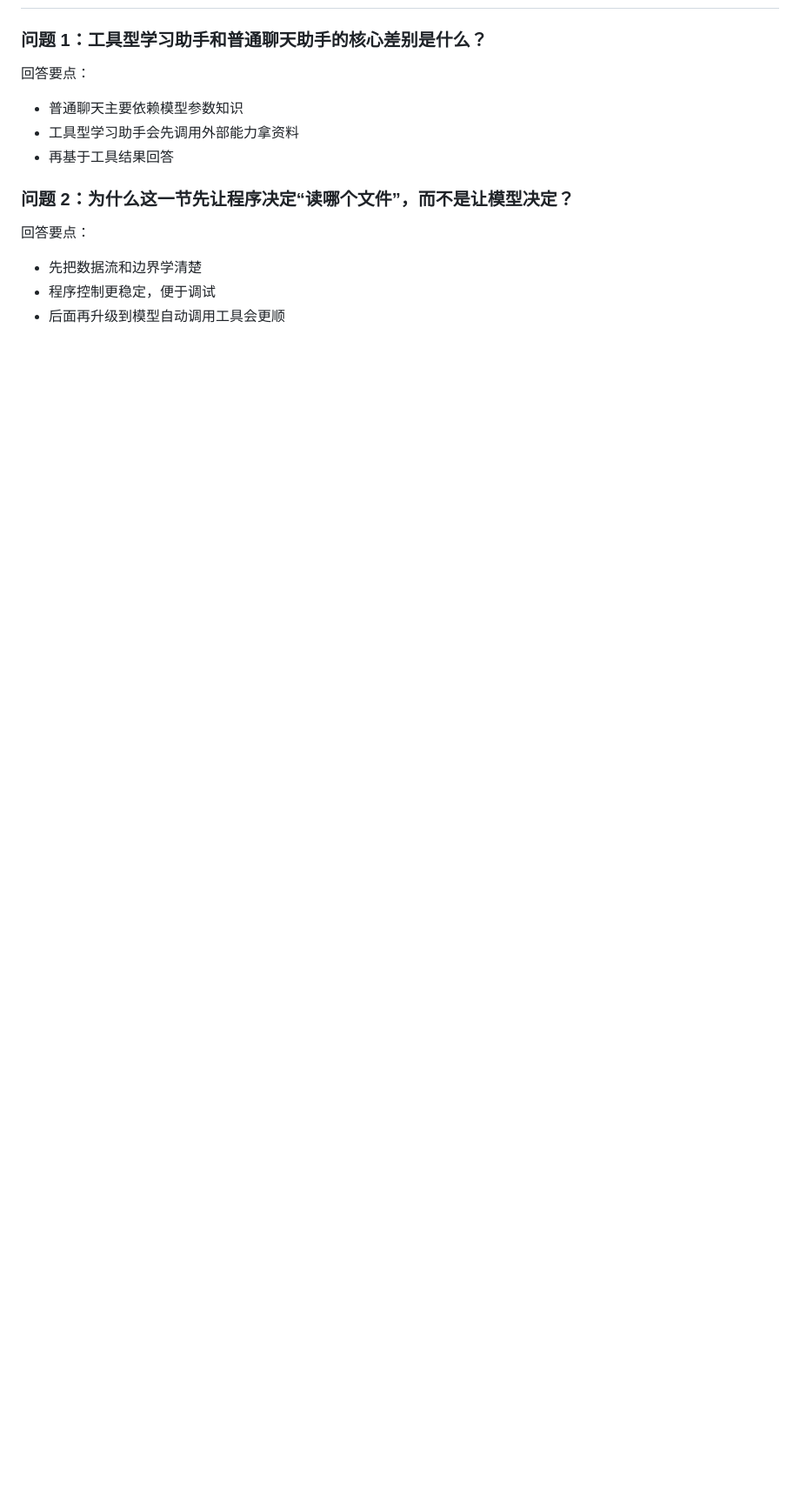
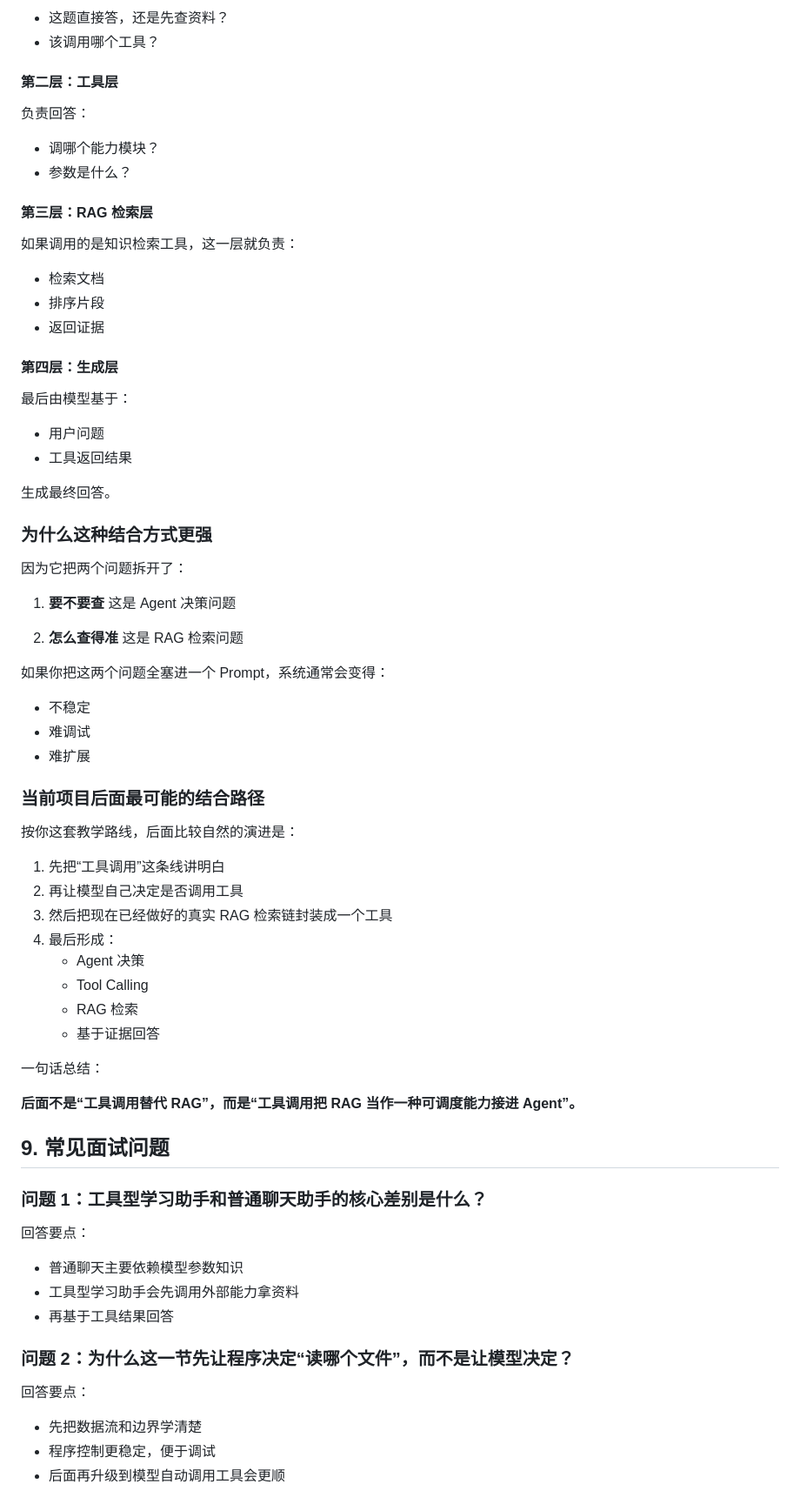
Before and after one commit to louzhuzz/louzhuAgent, a Markdown page: 知识点/29-工具型学习助手.md, the part around one of its changes. Shown at 87% size. Rendered like a GitHub page; blank space fills up the shorter version.

```diff
--- a/知识点/29-工具型学习助手.md
+++ b/知识点/29-工具型学习助手.md
@@ -352,3 +509,64 @@ if user_input.startswith("/study "):
+- 这题直接答，还是先查资料？
+- 该调用哪个工具？
+
+#### 第二层：工具层
+
+负责回答：
+
+- 调哪个能力模块？
+- 参数是什么？
+
+#### 第三层：RAG 检索层
+
+如果调用的是知识检索工具，这一层就负责：
+
+- 检索文档
+- 排序片段
+- 返回证据
+
+#### 第四层：生成层
+
+最后由模型基于：
+
+- 用户问题
+- 工具返回结果
+
+生成最终回答。
+
+### 为什么这种结合方式更强
+
+因为它把两个问题拆开了：
+
+1. **要不要查**
+   这是 Agent 决策问题
+
+2. **怎么查得准**
+   这是 RAG 检索问题
+
+如果你把这两个问题全塞进一个 Prompt，系统通常会变得：
+
+- 不稳定
+- 难调试
+- 难扩展
+
+### 当前项目后面最可能的结合路径
+
+按你这套教学路线，后面比较自然的演进是：
+
+1. 先把“工具调用”这条线讲明白
+2. 再让模型自己决定是否调用工具
+3. 然后把现在已经做好的真实 RAG 检索链封装成一个工具
+4. 最后形成：
+   - Agent 决策
+   - Tool Calling
+   - RAG 检索
+   - 基于证据回答
+
+一句话总结：
+
+**后面不是“工具调用替代 RAG”，而是“工具调用把 RAG 当作一种可调度能力接进 Agent”。**
+
+## 9. 常见面试问题
 
 ### 问题 1：工具型学习助手和普通聊天助手的核心差别是什么？
 
```
Also changed, not shown: other parts of 知识点/29-工具型学习助手.md (+171 -2 lines).
